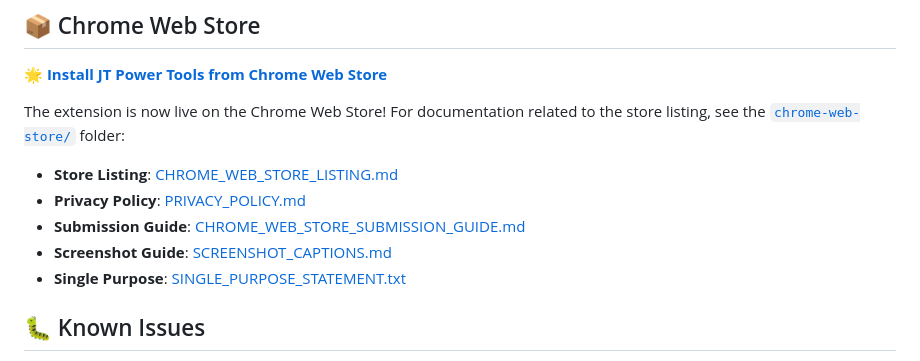
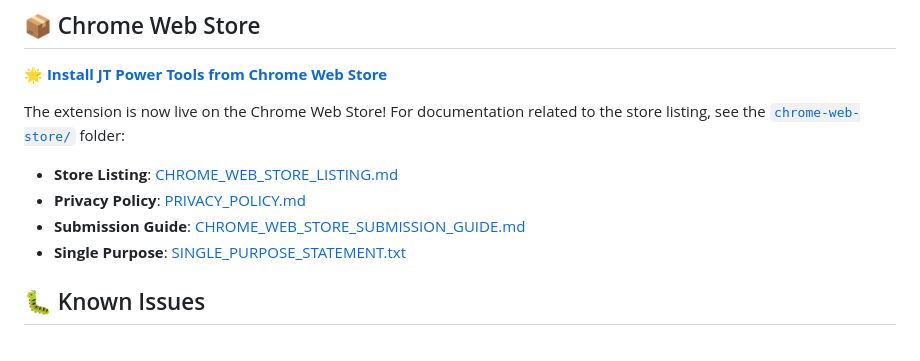
Before and after one commit to King0lightai/JT-Power-Tools, a Markdown page: README.md, the part around the change. Drawn GitHub-style.

```diff
--- a/README.md
+++ b/README.md
@@ -486,7 +486,6 @@ The extension is now live on the Chrome Web Store! For documentation related to
 - **Store Listing**: [CHROME_WEB_STORE_LISTING.md](chrome-web-store/CHROME_WEB_STORE_LISTING.md)
 - **Privacy Policy**: [PRIVACY_POLICY.md](chrome-web-store/PRIVACY_POLICY.md)
 - **Submission Guide**: [CHROME_WEB_STORE_SUBMISSION_GUIDE.md](chrome-web-store/CHROME_WEB_STORE_SUBMISSION_GUIDE.md)
-- **Screenshot Guide**: [SCREENSHOT_CAPTIONS.md](chrome-web-store/SCREENSHOT_CAPTIONS.md)
 - **Single Purpose**: [SINGLE_PURPOSE_STATEMENT.txt](chrome-web-store/SINGLE_PURPOSE_STATEMENT.txt)
 
 ## 🐛 Known Issues
```
